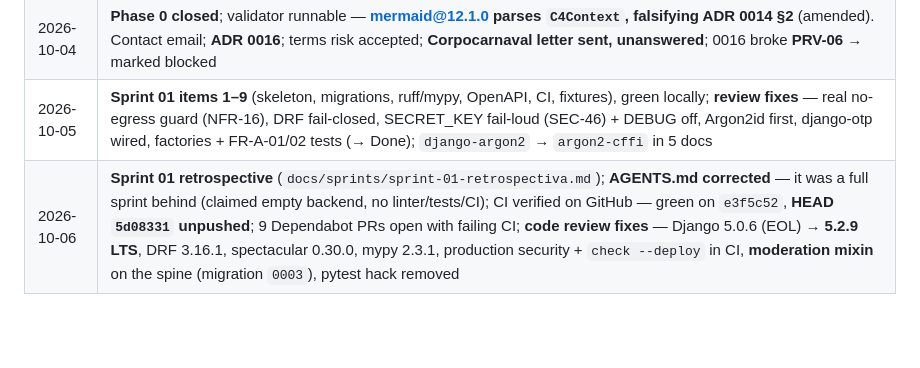
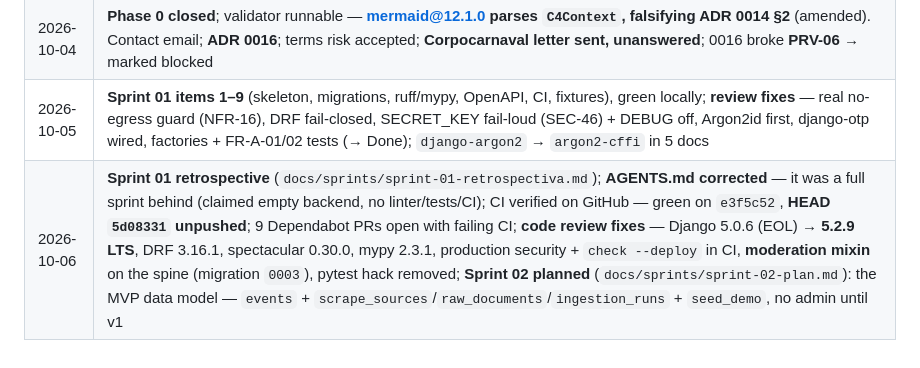
Before and after one commit to victorloal/Carnaval, a Markdown page: MEMORY.md, the part around one of its changes. Rendered like a GitHub page; blank space fills up the shorter version.

Commit message:
docs: add Sprint 02 plan for MVP data model development

```diff
--- a/MEMORY.md
+++ b/MEMORY.md
@@ -47,4 +47,4 @@ unreviewed and labelled** (0016).
 | 2026-10-03 | Six sessions: audit/AGENTS/MEMORY, 11 ADRs + acta + SRS + stories + matrix, 9 design docs + threat↔case remap, source spike (WP API live, terms not found), ADR 0012/0013/0014, Sprint 01 planned |
 | 2026-10-04 | **Phase 0 closed**; validator runnable — **mermaid@12.1.0 parses `C4Context`, falsifying ADR 0014 §2** (amended). Contact email; **ADR 0016**; terms risk accepted; **Corpocarnaval letter sent, unanswered**; 0016 broke **PRV-06** → marked blocked |
 | 2026-10-05 | **Sprint 01 items 1–9** (skeleton, migrations, ruff/mypy, OpenAPI, CI, fixtures), green locally; **review fixes** — real no-egress guard (NFR-16), DRF fail-closed, SECRET_KEY fail-loud (SEC-46) + DEBUG off, Argon2id first, django-otp wired, factories + FR-A-01/02 tests (→ Done); `django-argon2` → `argon2-cffi` in 5 docs |
-| 2026-10-06 | **Sprint 01 retrospective** (`docs/sprints/sprint-01-retrospectiva.md`); **AGENTS.md corrected** — it was a full sprint behind (claimed empty backend, no linter/tests/CI); CI verified on GitHub — green on `e3f5c52`, **HEAD `5d08331` unpushed**; 9 Dependabot PRs open with failing CI; **code review fixes** — Django 5.0.6 (EOL) → **5.2.9 LTS**, DRF 3.16.1, spectacular 0.30.0, mypy 2.3.1, production security + `check --deploy` in CI, **moderation mixin** on the spine (migration `0003`), pytest hack removed |
+| 2026-10-06 | **Sprint 01 retrospective** (`docs/sprints/sprint-01-retrospectiva.md`); **AGENTS.md corrected** — it was a full sprint behind (claimed empty backend, no linter/tests/CI); CI verified on GitHub — green on `e3f5c52`, **HEAD `5d08331` unpushed**; 9 Dependabot PRs open with failing CI; **code review fixes** — Django 5.0.6 (EOL) → **5.2.9 LTS**, DRF 3.16.1, spectacular 0.30.0, mypy 2.3.1, production security + `check --deploy` in CI, **moderation mixin** on the spine (migration `0003`), pytest hack removed; **Sprint 02 planned** (`docs/sprints/sprint-02-plan.md`): the MVP data model — `events` + `scrape_sources`/`raw_documents`/`ingestion_runs` + `seed_demo`, no admin until v1 |
```
Also changed, not shown: other parts of MEMORY.md (+1 -1 lines), docs/sprints/sprint-02-plan.md (added, +127 -0 lines).
